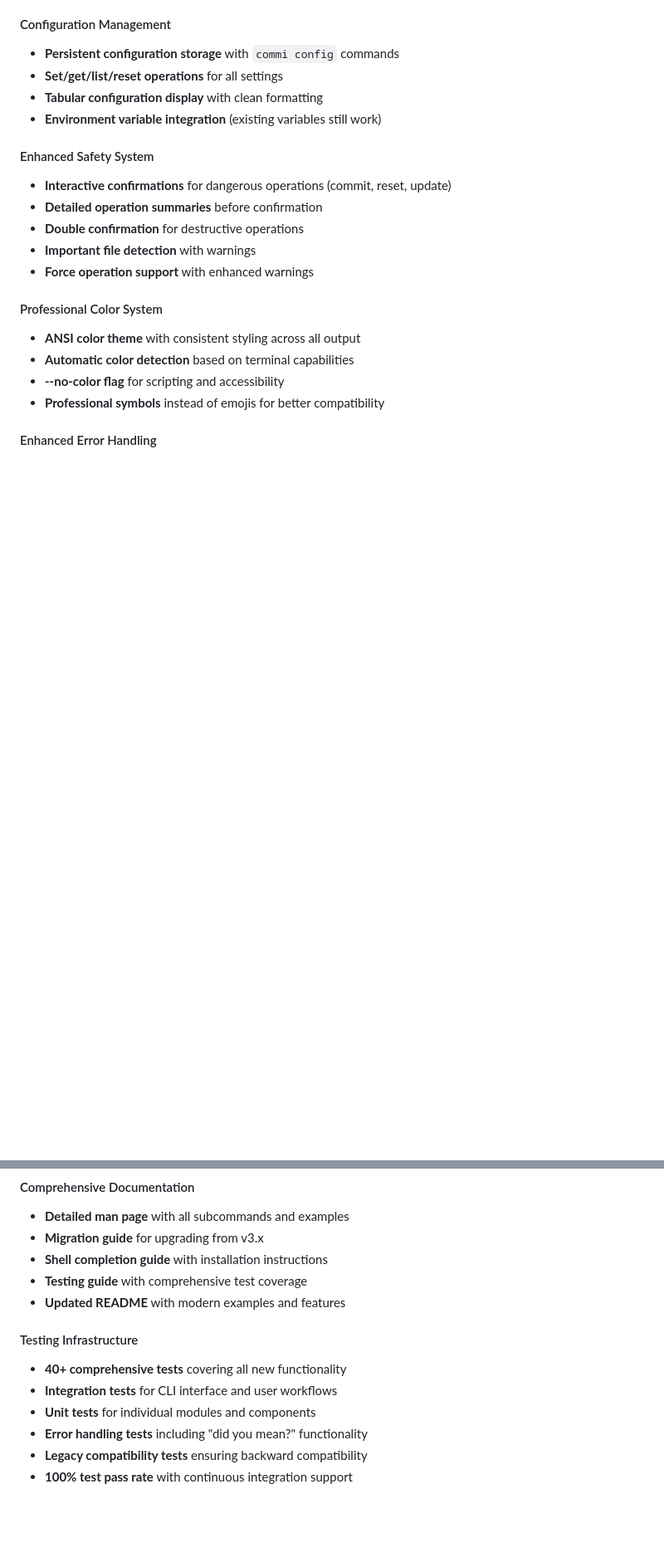
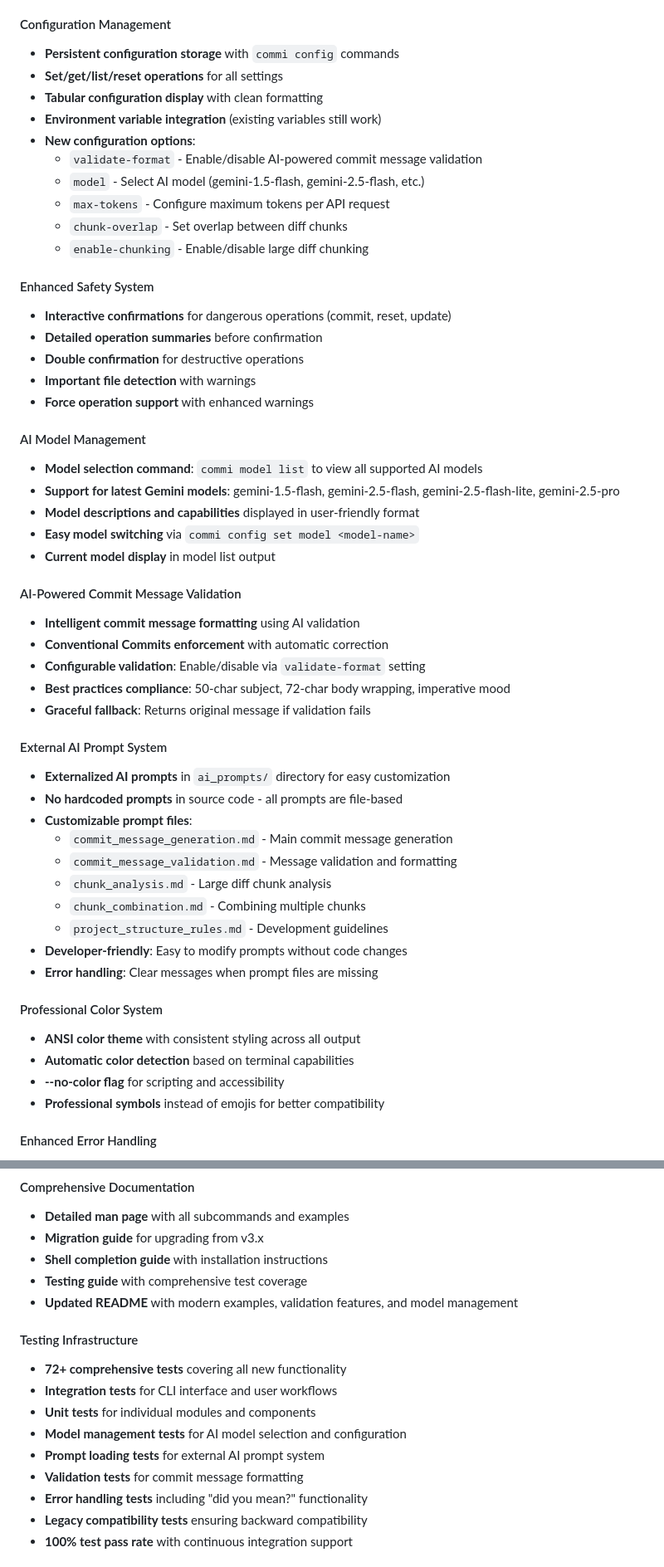
Before and after one commit to Mahmoud-Emad/commi, a Markdown page: CHANGELOG.md, 2 parts joined by grey strips. Shown at 83% size. Rendered like a GitHub page; blank space fills up the shorter version.

Commit message:
feat: add AI model management and commit validation
- Add AI model management with new Gemini models
- Introduce AI-powered commit message validation
- Externalize AI prompts for user customization
- Add new config options for model, validation, and chunking
- Expand test coverage for all new features

```diff
--- a/CHANGELOG.md
+++ b/CHANGELOG.md
@@ -33,6 +33,12 @@ This is a major release that introduces a modern, professional CLI interface whi
 - **Set/get/list/reset operations** for all settings
 - **Tabular configuration display** with clean formatting
 - **Environment variable integration** (existing variables still work)
+- **New configuration options**:
+  - `validate-format` - Enable/disable AI-powered commit message validation
+  - `model` - Select AI model (gemini-1.5-flash, gemini-2.5-flash, etc.)
+  - `max-tokens` - Configure maximum tokens per API request
+  - `chunk-overlap` - Set overlap between diff chunks
+  - `enable-chunking` - Enable/disable large diff chunking
 
 #### Enhanced Safety System
 
@@ -41,6 +47,35 @@ This is a major release that introduces a modern, professional CLI interface whi
 - **Double confirmation** for destructive operations
 - **Important file detection** with warnings
 - **Force operation support** with enhanced warnings
+
+#### AI Model Management
+
+- **Model selection command**: `commi model list` to view all supported AI models
+- **Support for latest Gemini models**: gemini-1.5-flash, gemini-2.5-flash, gemini-2.5-flash-lite, gemini-2.5-pro
+- **Model descriptions and capabilities** displayed in user-friendly format
+- **Easy model switching** via `commi config set model <model-name>`
+- **Current model display** in model list output
+
+#### AI-Powered Commit Message Validation
+
+- **Intelligent commit message formatting** using AI validation
+- **Conventional Commits enforcement** with automatic correction
+- **Configurable validation**: Enable/disable via `validate-format` setting
+- **Best practices compliance**: 50-char subject, 72-char body wrapping, imperative mood
+- **Graceful fallback**: Returns original message if validation fails
+
+#### External AI Prompt System
+
+- **Externalized AI prompts** in `ai_prompts/` directory for easy customization
+- **No hardcoded prompts** in source code - all prompts are file-based
+- **Customizable prompt files**:
+  - `commit_message_generation.md` - Main commit message generation
+  - `commit_message_validation.md` - Message validation and formatting
+  - `chunk_analysis.md` - Large diff chunk analysis
+  - `chunk_combination.md` - Combining multiple chunks
+  - `project_structure_rules.md` - Development guidelines
+- **Developer-friendly**: Easy to modify prompts without code changes
+- **Error handling**: Clear messages when prompt files are missing
 
 #### Professional Color System
 
@@ -69,13 +104,16 @@ This is a major release that introduces a modern, professional CLI interface whi
 - **Migration guide** for upgrading from v3.x
 - **Shell completion guide** with installation instructions
 - **Testing guide** with comprehensive test coverage
-- **Updated README** with modern examples and features
+- **Updated README** with modern examples, validation features, and model management
 
 #### Testing Infrastructure
 
-- **40+ comprehensive tests** covering all new functionality
+- **72+ comprehensive tests** covering all new functionality
 - **Integration tests** for CLI interface and user workflows
 - **Unit tests** for individual modules and components
+- **Model management tests** for AI model selection and configuration
+- **Prompt loading tests** for external AI prompt system
+- **Validation tests** for commit message formatting
 - **Error handling tests** including "did you mean?" functionality
 - **Legacy compatibility tests** ensuring backward compatibility
 - **100% test pass rate** with continuous integration support
```
Also changed, not shown: other parts of CHANGELOG.md (+2 -2 lines).
